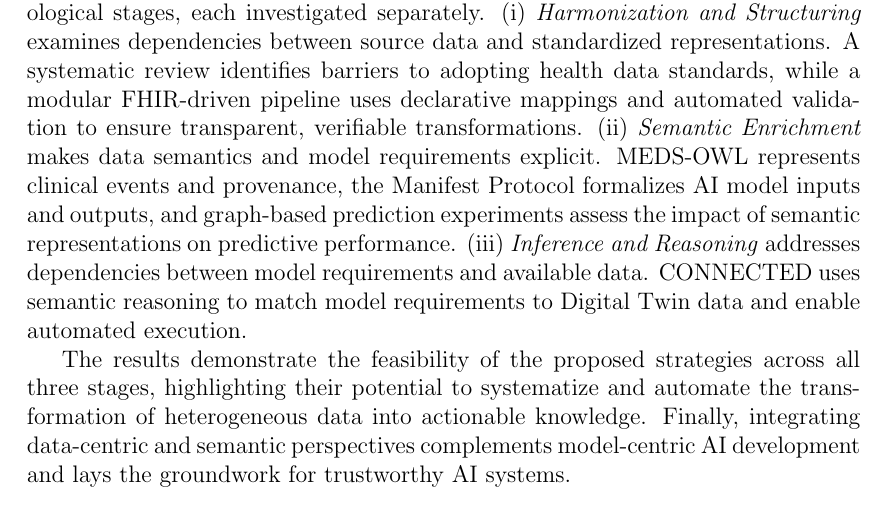
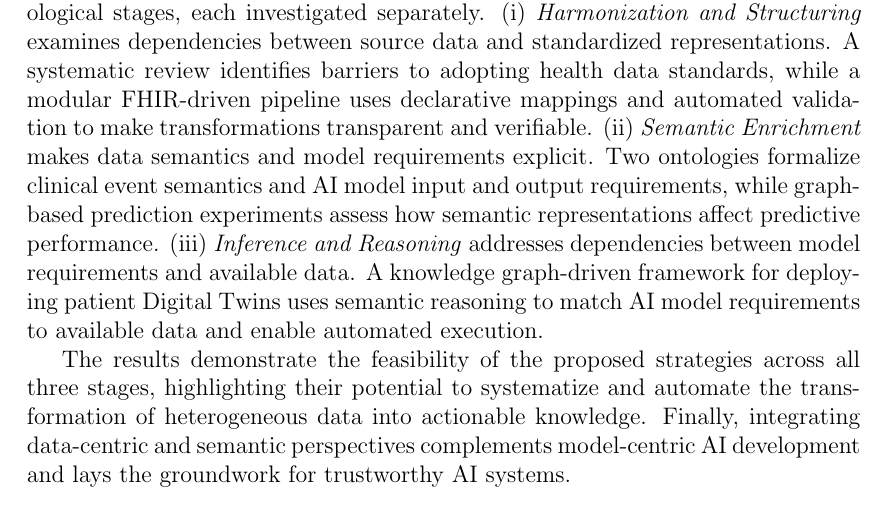
Before and after one commit to albertomarfoglia/phd-thesis, a LaTeX thesis (phd-thesis.tex): part of page 3 of 283, cut so that both start at the same text. Compiled offline with pdfLaTeX.

Commit message:
refactor: remove custon acronyms in the abstract

```diff
--- a/phd-thesis.tex
+++ b/phd-thesis.tex
@@ -94,7 +94,7 @@
 \begin{abstract}
 The increasing availability of healthcare data and advances in Artificial Intelligence (AI) have created new opportunities for clinical prediction and decision support. However, scientific progress should serve the public good and respect fundamental rights and democratic values. Trust in AI cannot be assumed; systems must remain open to scrutiny to earn it. Achieving this requires the ability to inspect how data are represented, how their meaning is made explicit, and how they are bound to the models that consume them. This thesis investigates how semantic, data-centric engineering can make these dependencies explicit through machine-actionable specifications, thereby supporting the requirements of Trustworthy AI.
 
-The research addresses this objective through three complementary methodological stages, each investigated separately. (i) \emph{Harmonization and Structuring} examines dependencies between source data and standardized representations. A systematic review identifies barriers to adopting health data standards, while a modular FHIR-driven pipeline uses declarative mappings and automated validation to ensure transparent, verifiable transformations. (ii) \emph{Semantic Enrichment} makes data semantics and model requirements explicit. MEDS-OWL represents clinical events and provenance, the Manifest Protocol formalizes AI model inputs and outputs, and graph-based prediction experiments assess the impact of semantic representations on predictive performance. (iii) \emph{Inference and Reasoning} addresses dependencies between model requirements and available data. CONNECTED uses semantic reasoning to match model requirements to Digital Twin data and enable automated execution.
+The research addresses this objective through three complementary methodological stages, each investigated separately. (i) \emph{Harmonization and Structuring} examines dependencies between source data and standardized representations. A systematic review identifies barriers to adopting health data standards, while a modular FHIR-driven pipeline uses declarative mappings and automated validation to make transformations transparent and verifiable. (ii) \emph{Semantic Enrichment} makes data semantics and model requirements explicit. Two ontologies formalize clinical event semantics and AI model input and output requirements, while graph-based prediction experiments assess how semantic representations affect predictive performance. (iii) \emph{Inference and Reasoning} addresses dependencies between model requirements and available data. A knowledge graph-driven framework for deploying patient Digital Twins uses semantic reasoning to match AI model requirements to available data and enable automated execution.
 
 The results demonstrate the feasibility of the proposed strategies across all three stages, highlighting their potential to systematize and automate the transformation of heterogeneous data into actionable knowledge. Finally, integrating data-centric and semantic perspectives complements model-centric AI development and lays the groundwork for trustworthy AI systems.
 \end{abstract}
```
